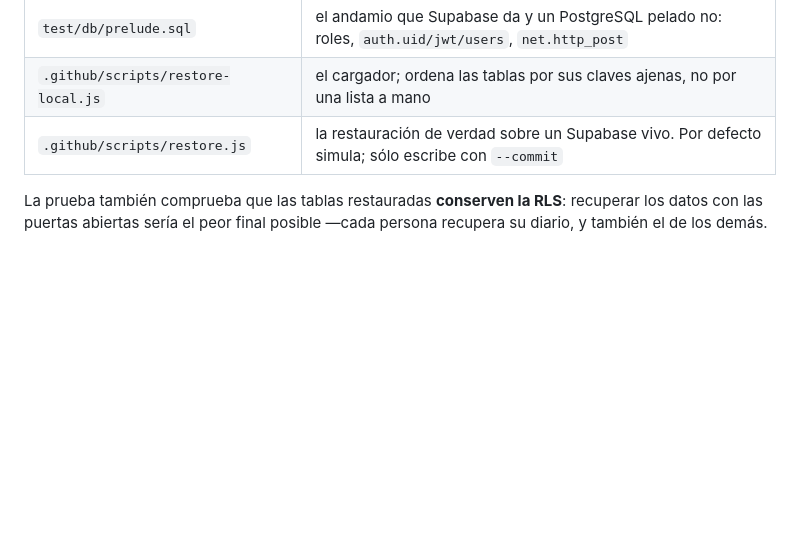
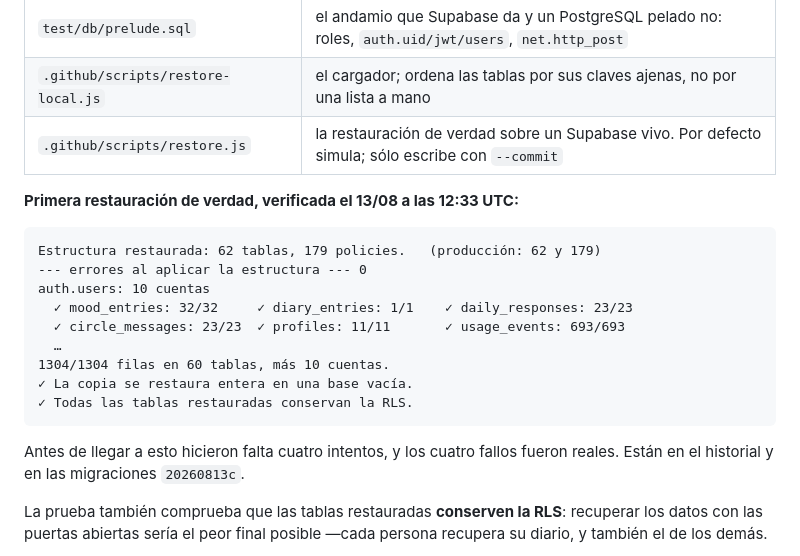
Before and after one commit to diego85greco-coder/Velo, a Markdown page: HANDOVER.md, the part around the change. Rendered like a GitHub page; blank space fills up the shorter version.

Commit message:
La restauración funciona. Probada, no supuesta.
1304 de 1304 filas en 60 tablas, más 10 cuentas, en un PostgreSQL que
empezó vacío. 62 tablas y 179 policies, exactamente las mismas que
producción. Cero errores al aplicar la estructura. Y todas las tablas
restauradas conservan la RLS.

Cuatro intentos hicieron falta, y los cuatro fallos eran reales:
faltaba la estructura, faltaba auth.users, faltaban las secuencias, y
nueve columnas id no admitían su propio valor.

````diff
--- a/HANDOVER.md
+++ b/HANDOVER.md
@@ -771,6 +771,23 @@ Cómo quedó:
 | `.github/scripts/restore-local.js` | el cargador; ordena las tablas por sus claves ajenas, no por una lista a mano |
 | `.github/scripts/restore.js` | la restauración de verdad sobre un Supabase vivo. Por defecto simula; sólo escribe con `--commit` |
 
+**Primera restauración de verdad, verificada el 13/08 a las 12:33 UTC:**
+
+```
+Estructura restaurada: 62 tablas, 179 policies.   (producción: 62 y 179)
+--- errores al aplicar la estructura --- 0
+auth.users: 10 cuentas
+  ✓ mood_entries: 32/32     ✓ diary_entries: 1/1    ✓ daily_responses: 23/23
+  ✓ circle_messages: 23/23  ✓ profiles: 11/11       ✓ usage_events: 693/693
+  …
+1304/1304 filas en 60 tablas, más 10 cuentas.
+✓ La copia se restaura entera en una base vacía.
+✓ Todas las tablas restauradas conservan la RLS.
+```
+
+Antes de llegar a esto hicieron falta cuatro intentos, y los cuatro fallos
+fueron reales. Están en el historial y en las migraciones `20260813c`.
+
 La prueba también comprueba que las tablas restauradas **conserven la RLS**:
 recuperar los datos con las puertas abiertas sería el peor final posible —cada
 persona recupera su diario, y también el de los demás.
````
